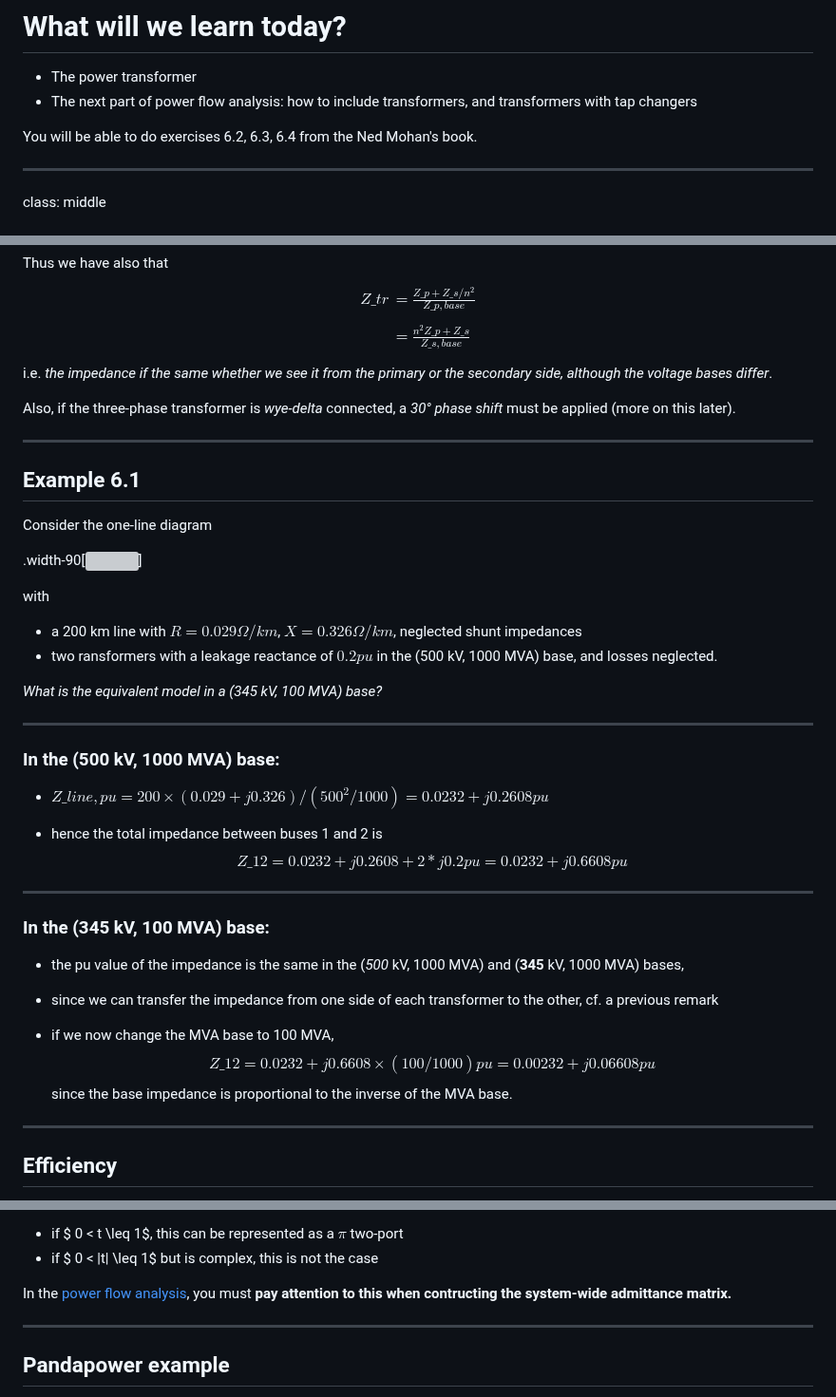
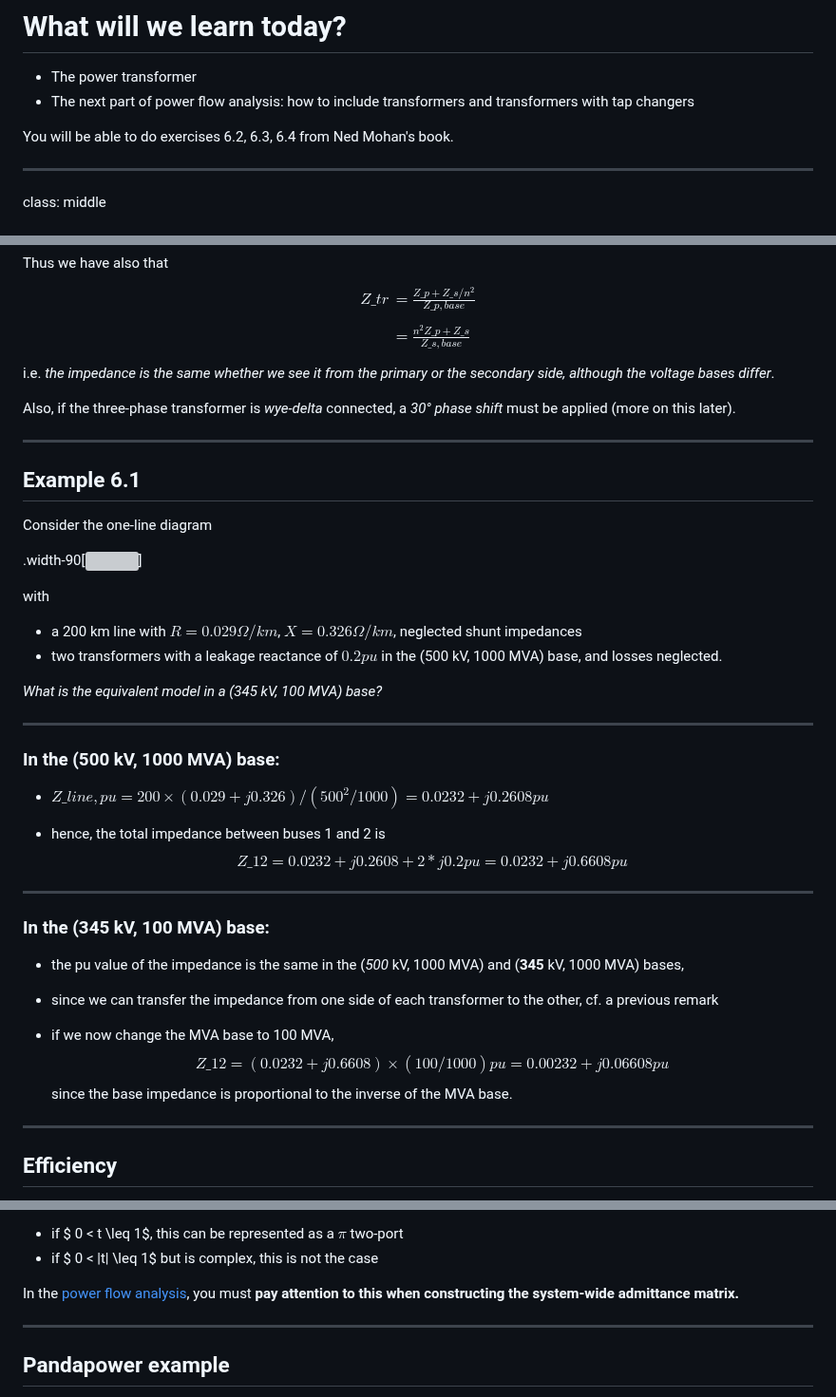
Before and after one commit to bcornelusse/ELEC0447-analysis-power-systems, a Markdown page: lecture4.md, 3 parts joined by grey strips. Shown at 95% size. Drawn GitHub-style; grey boxes are pictures that could not be loaded.

```diff
--- a/lecture4.md
+++ b/lecture4.md
@@ -19,9 +19,9 @@ Bertrand Cornélusse<br>
 # What will we learn today?
 
 - The power transformer
-- The next part of power flow analysis: how to include transformers, and transformers with tap changers
+- The next part of power flow analysis: how to include transformers and transformers with tap changers
 
-You will be able to do exercises 6.2, 6.3, 6.4 from the Ned Mohan's book.
+You will be able to do exercises 6.2, 6.3, 6.4 from Ned Mohan's book.
 
 ---
 
@@ -99,7 +99,7 @@ $$Z\_{tr} = \frac{Z\_{p}}{Z\_{p, base}}+\frac{Z\_{s}}{Z\_{s, base}}.$$
 ---
 
 Thus we have also that $$\begin{aligned}Z\_{tr} &= \frac{Z\_{p}+ Z\_s/n^2}{Z\_{p, base}} \\\\ &= \frac{n^2 Z\_{p} + Z\_s}{Z\_{s, base}}\end{aligned}$$
-i.e. *the impedance if the same whether we see it from the primary or the secondary side, although the voltage bases differ*.
+i.e. *the impedance is the same whether we see it from the primary or the secondary side, although the voltage bases differ*.
 
 Also, if the three-phase transformer is *wye-delta* connected, a *30° phase shift* must be applied (more on this later).
 
@@ -113,7 +113,7 @@ Consider the one-line diagram
 
 with
  - a 200 km line with $R = 0.029 \Omega/km$, $X=0.326 \Omega/km$, neglected shunt impedances
- - two ransformers with a leakage reactance of $0.2 pu$ in the (500 kV, 1000 MVA) base, and losses neglected.
+ - two transformers with a leakage reactance of $0.2 pu$ in the (500 kV, 1000 MVA) base, and losses neglected.
 
 *What is the equivalent model in a (345 kV, 100 MVA) base?*
 
@@ -123,7 +123,7 @@ with
 
 - $Z\_{line, pu} = 200 \times (0.029 + j 0.326) / (500^2/1000) = 0.0232 + j 0.2608 pu$
 
-- hence the total impedance between buses 1 and 2 is $$Z\_{12} = 0.0232 + j 0.2608  + 2 * j 0.2pu =  0.0232 + j 0.6608 pu $$
+- hence, the total impedance between buses 1 and 2 is $$Z\_{12} = 0.0232 + j 0.2608  + 2 * j 0.2pu =  0.0232 + j 0.6608 pu $$
 
 ---
 
@@ -133,7 +133,7 @@ with
  - since we can transfer the impedance from one side of each transformer to the other, cf. a previous remark
 
 - if we now change the MVA base to 100 MVA,
- $$Z\_{12} = 0.0232 + j 0.6608  \times (100/1000) pu =  0.00232 + j 0.06608 pu$$ since the base impedance is proportional to the inverse of the MVA base.
+ $$Z\_{12} = (0.0232 + j 0.6608)  \times (100/1000) pu =  0.00232 + j 0.06608 pu$$ since the base impedance is proportional to the inverse of the MVA base.
 
 ---
 
@@ -309,7 +309,7 @@ $$\left[\begin{array}{c} \bar{I}\_1 \\\\ \bar{I}\_2\end{array}\right]
 - if $ 0 < t \leq 1$, this can be represented as a $\pi$ two-port
 - if $ 0 < |t| \leq 1$ but is complex, this is not the case
 
-In the [power flow analysis](?p=lecture3.md#23), you must **pay attention to this when contructing the system-wide admittance matrix.**
+In the [power flow analysis](?p=lecture3.md#23), you must **pay attention to this when constructing the system-wide admittance matrix.**
 
 ---
 
```
Also changed, not shown: other parts of lecture4.md (+12 -12 lines).
